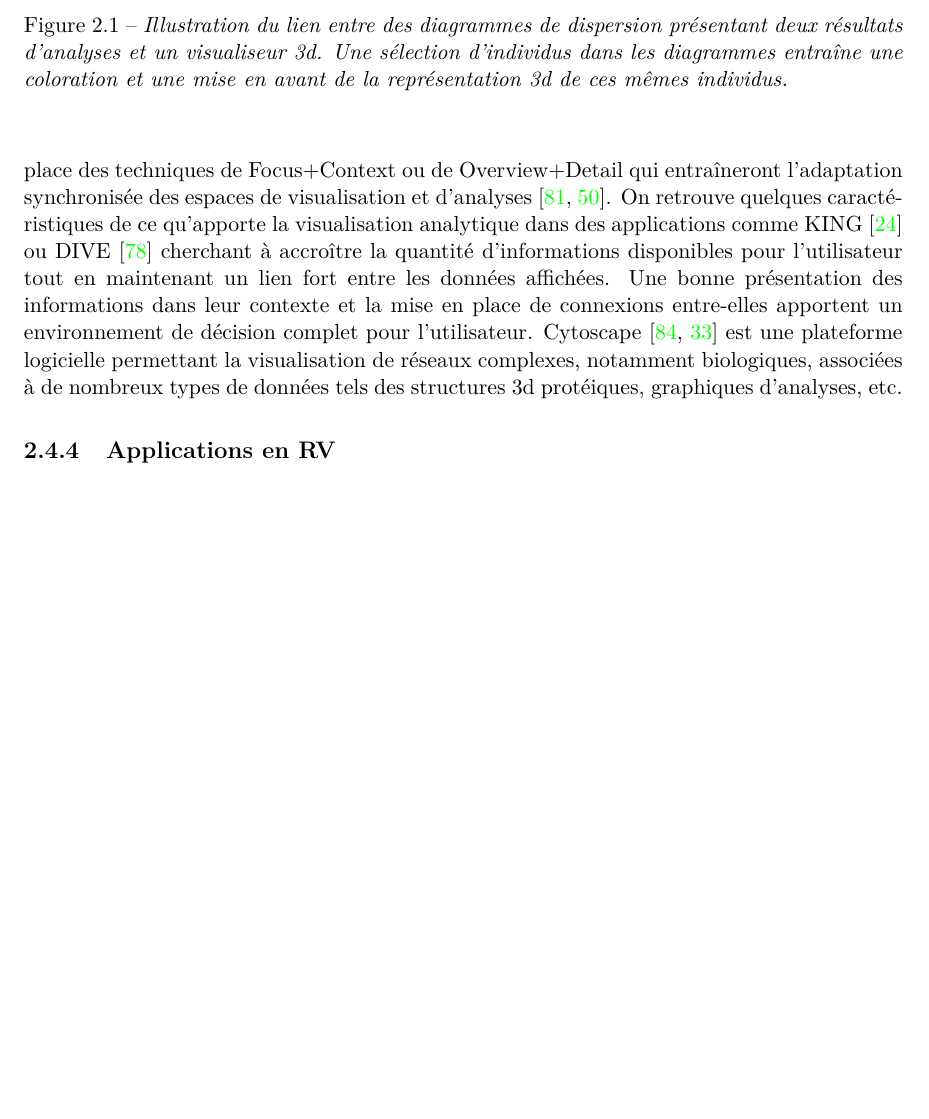
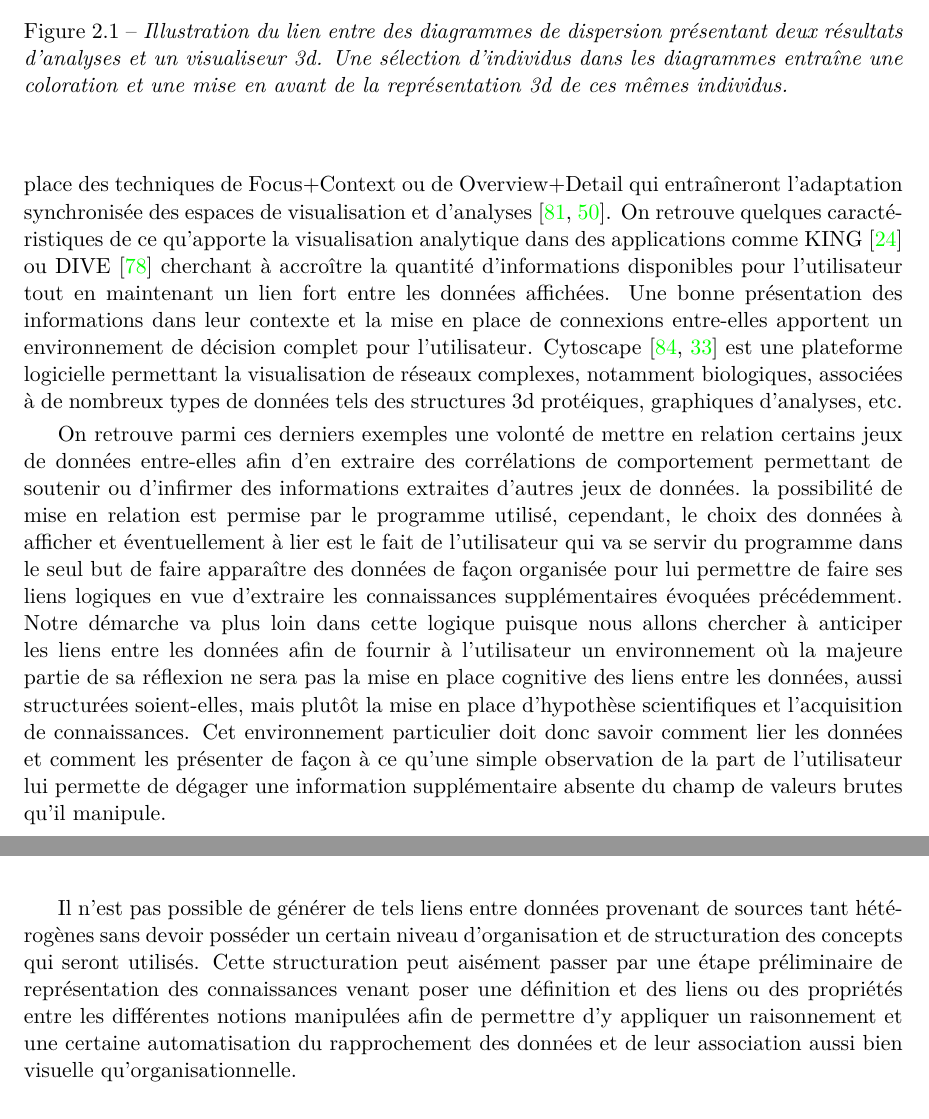
Before and after one commit to bam93/these_mikael_trellet, a LaTeX thesis (these.tex, which reads chapitre1bis.tex): part of page 62 of 118 before the commit and two parts of pages 62 and 63 of 120 after it, the two joined at a grey line, cut so that both start at the same text, the shorter picture padded with empty space. Compiled offline with pdfLaTeX.

Commit message:
[MT] Chap2 - Transition pour représentation des connaissances

```diff
--- a/chapitre1bis.tex
+++ b/chapitre1bis.tex
@@ -208,9 +208,10 @@ On retrouve quelques caractéristiques de ce qu'apporte la visualisation analyti
   \hspace{0.3cm}
 \end{figure}
 
-\subsection{Applications en RV}
+On retrouve parmi ces derniers exemples une volonté de mettre en relation certains jeux de données entre-elles afin d'en extraire des corrélations de comportement permettant de soutenir ou d'infirmer des informations extraites d'autres jeux de données. la possibilité de mise en relation est permise par le programme utilisé, cependant, le choix des données à afficher et éventuellement à lier est le fait de l'utilisateur qui va se servir du programme dans le seul but de faire apparaître des données de façon organisée pour lui permettre de faire ses liens logiques en vue d'extraire les connaissances supplémentaires évoquées précédemment. Notre démarche va plus loin dans cette logique puisque nous allons chercher à anticiper les liens entre les données afin de fournir à l'utilisateur un environnement où la majeure partie de sa réflexion ne sera pas la mise en place cognitive des liens entre les données, aussi structurées soient-elles, mais plutôt la mise en place d'hypothèse scientifiques et l'acquisition de connaissances. Cet environnement particulier doit donc savoir comment lier les données et comment les présenter de façon à ce qu'une simple observation de la part de l'utilisateur lui permette de dégager une information supplémentaire absente du champ de valeurs brutes qu'il manipule.
 
-???
+Il n'est pas possible de générer de tels liens entre données provenant de sources tant hétérogènes sans devoir posséder un certain niveau d'organisation et de structuration des concepts qui seront utilisés. Cette structuration peut aisément passer par une étape préliminaire de représentation des connaissances venant poser une définition et des liens ou des propriétés entre les différentes notions manipulées afin de permettre d'y appliquer un raisonnement et une certaine automatisation du rapprochement des données et de leur association aussi bien visuelle qu'organisationnelle.
+
 
 % Intro sémantique / données liées
 \subsection{Représentation des connaissances}
```
Also changed, not shown: chapitre1bis.tex (2 more changed lines).
